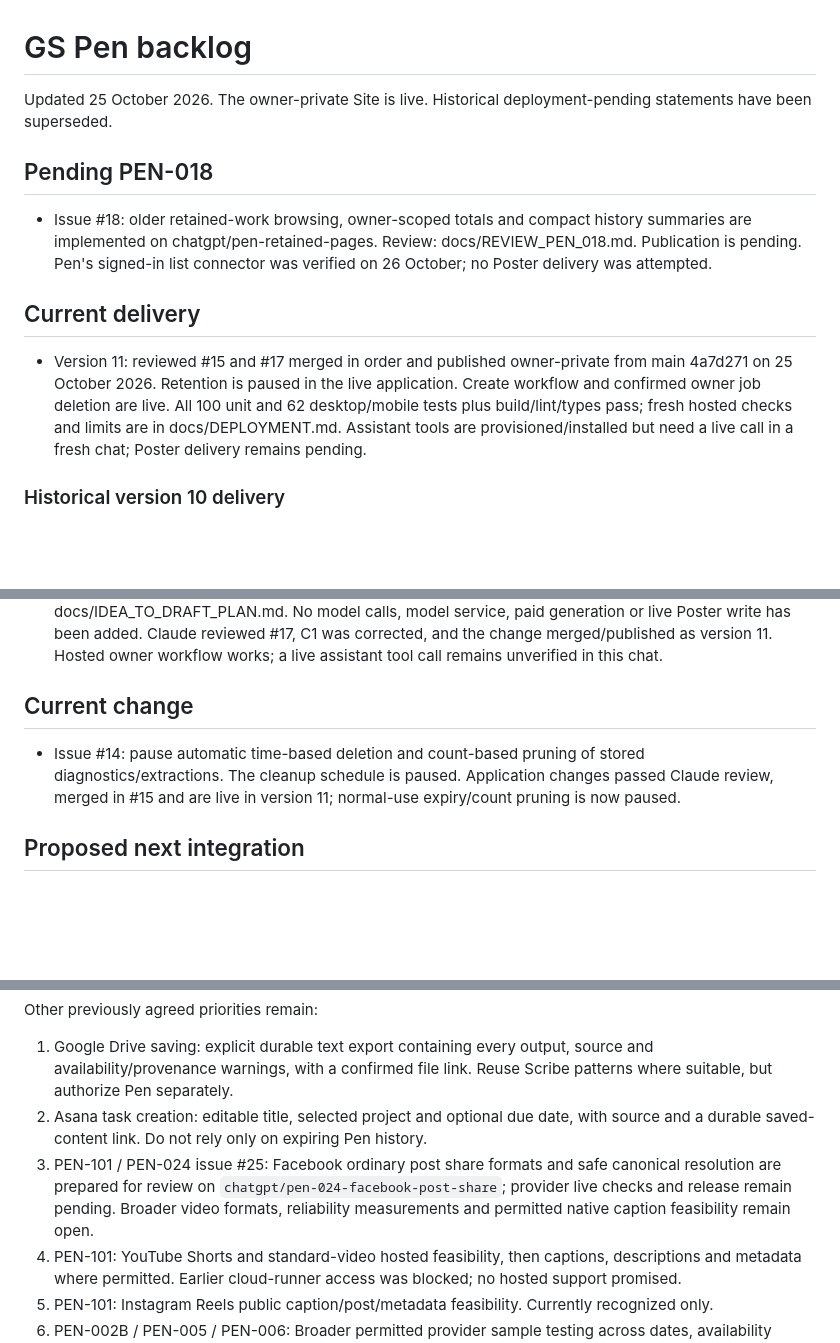
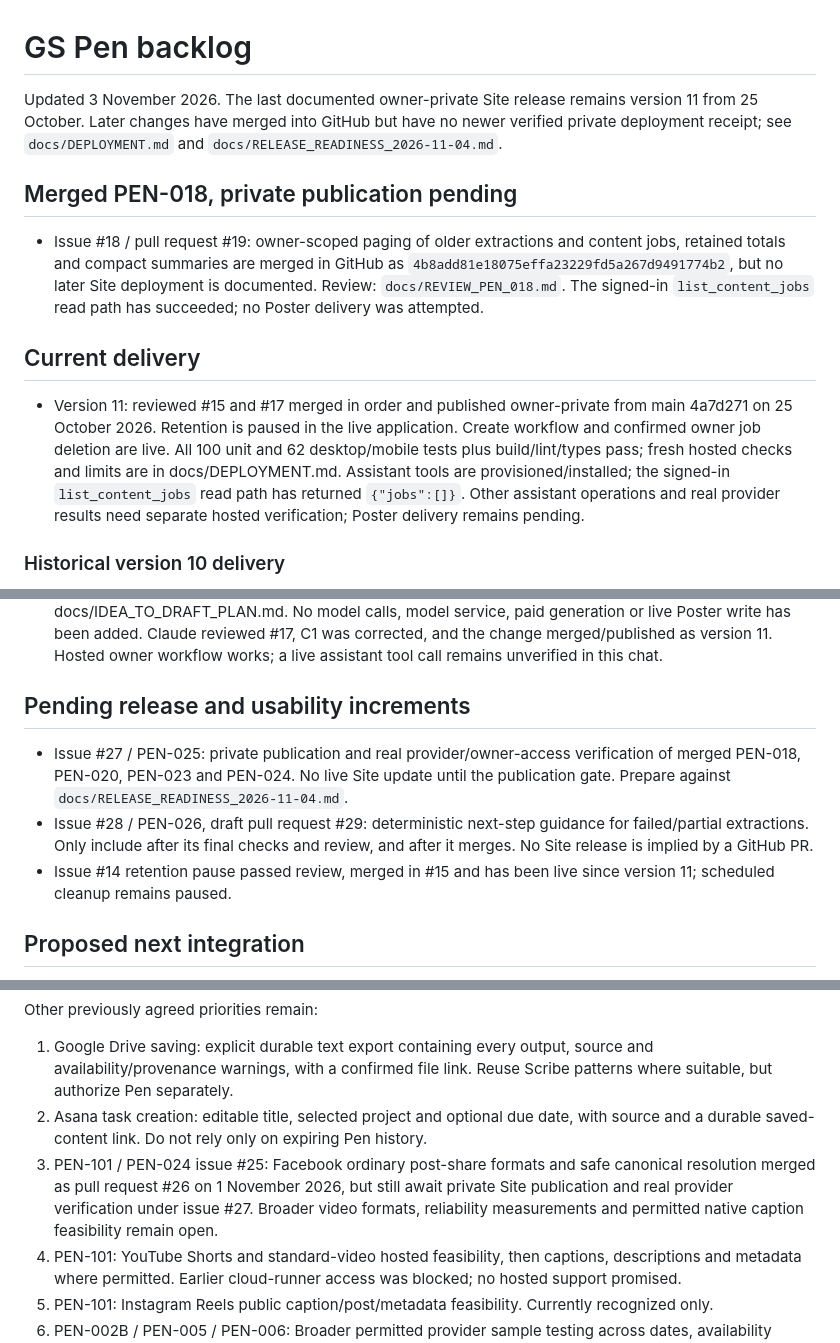
Before and after one commit to GSGrimoire/gs-pen, a Markdown page: BACKLOG.md, 3 parts joined by grey strips. Rendered like a GitHub page; blank space fills up the shorter version.

Commit message:
PEN-025: reconcile live versus merged source status before private release

```diff
--- a/BACKLOG.md
+++ b/BACKLOG.md
@@ -1,11 +1,11 @@
 # GS Pen backlog
-Updated 25 October 2026. The owner-private Site is live. Historical deployment-pending statements have been superseded.
+Updated 3 November 2026. The last documented owner-private Site release remains version 11 from 25 October. Later changes have merged into GitHub but have no newer verified private deployment receipt; see `docs/DEPLOYMENT.md` and `docs/RELEASE_READINESS_2026-11-04.md`.
 
-## Pending PEN-018
-- Issue #18: older retained-work browsing, owner-scoped totals and compact history summaries are implemented on chatgpt/pen-retained-pages. Review: docs/REVIEW_PEN_018.md. Publication is pending. Pen's signed-in list connector was verified on 26 October; no Poster delivery was attempted.
+## Merged PEN-018, private publication pending
+- Issue #18 / pull request #19: owner-scoped paging of older extractions and content jobs, retained totals and compact summaries are merged in GitHub as `4b8add81e18075effa23229fd5a267d9491774b2`, but no later Site deployment is documented. Review: `docs/REVIEW_PEN_018.md`. The signed-in `list_content_jobs` read path has succeeded; no Poster delivery was attempted.
 
 ## Current delivery
-- Version 11: reviewed #15 and #17 merged in order and published owner-private from main 4a7d271 on 25 October 2026. Retention is paused in the live application. Create workflow and confirmed owner job deletion are live. All 100 unit and 62 desktop/mobile tests plus build/lint/types pass; fresh hosted checks and limits are in docs/DEPLOYMENT.md. Assistant tools are provisioned/installed but need a live call in a fresh chat; Poster delivery remains pending.
+- Version 11: reviewed #15 and #17 merged in order and published owner-private from main 4a7d271 on 25 October 2026. Retention is paused in the live application. Create workflow and confirmed owner job deletion are live. All 100 unit and 62 desktop/mobile tests plus build/lint/types pass; fresh hosted checks and limits are in docs/DEPLOYMENT.md. Assistant tools are provisioned/installed; the signed-in `list_content_jobs` read path has returned `{"jobs":[]}`. Other assistant operations and real provider results need separate hosted verification; Poster delivery remains pending.
 
 ### Historical version 10 delivery
 - PEN-011 / issue #12: complete assistant handoffs for Claude and ChatGPT, with clipboard-first web launch, optional bounded Claude desktop prefill, and explicit failure fallbacks. Deployed owner-private as reviewed main version 10. Final verification: 89 unit tests, 48 desktop/mobile browser checks, build/lint/types and fresh hosted checks passed. Required review corrections and sequential merges are complete.
@@ -16,8 +16,10 @@ Updated 25 October 2026. The owner-private Site is live. Historical deployment-p
 ## Current content workflow implementation
 - Issue #16: Create workspace, bounded deterministic briefs, owner-private jobs, validated creative responses, authenticated assistant tools and exact unsent Poster draft payloads are implemented on `chatgpt/pen-idea-to-draft`, stacked on #15. Plan and verification boundaries: docs/IDEA_TO_DRAFT_PLAN.md. No model calls, model service, paid generation or live Poster write has been added. Claude reviewed #17, C1 was corrected, and the change merged/published as version 11. Hosted owner workflow works; a live assistant tool call remains unverified in this chat.
 
-## Current change
-- Issue #14: pause automatic time-based deletion and count-based pruning of stored diagnostics/extractions. The cleanup schedule is paused. Application changes passed Claude review, merged in #15 and are live in version 11; normal-use expiry/count pruning is now paused.
+## Pending release and usability increments
+- Issue #27 / PEN-025: private publication and real provider/owner-access verification of merged PEN-018, PEN-020, PEN-023 and PEN-024. No live Site update until the publication gate. Prepare against `docs/RELEASE_READINESS_2026-11-04.md`.
+- Issue #28 / PEN-026, draft pull request #29: deterministic next-step guidance for failed/partial extractions. Only include after its final checks and review, and after it merges. No Site release is implied by a GitHub PR.
+- Issue #14 retention pause passed review, merged in #15 and has been live since version 11; scheduled cleanup remains paused.
 
 ## Proposed next integration
 The user's new goal is source link → Pen extraction → assistant creates an original GS Grimoire post or reel brief → Poster draft → owner approval. Prioritize a first complete text/image Facebook draft flow once Poster is working. Add authenticated Pen extraction/read tools, a shared content brief with source/provenance and missing-output flags, and a tested connection to Poster's existing draft tools. Preserve Poster's separate approval requirement. Never treat a shortened preview or post description as a verified video transcript. Generate fresh wording and approved/original assets rather than copying source footage or narration.
@@ -27,7 +29,7 @@ GS Poster source inspected on 25 October 2026: `src/mcp.ts` provides draft_post/
 Other previously agreed priorities remain:
 1. Google Drive saving: explicit durable text export containing every output, source and availability/provenance warnings, with a confirmed file link. Reuse Scribe patterns where suitable, but authorize Pen separately.
 2. Asana task creation: editable title, selected project and optional due date, with source and a durable saved-content link. Do not rely only on expiring Pen history.
-3. PEN-101 / PEN-024 issue #25: Facebook ordinary post share formats and safe canonical resolution are prepared for review on `chatgpt/pen-024-facebook-post-share`; provider live checks and release remain pending. Broader video formats, reliability measurements and permitted native caption feasibility remain open.
+3. PEN-101 / PEN-024 issue #25: Facebook ordinary post-share formats and safe canonical resolution merged as pull request #26 on 1 November 2026, but still await private Site publication and real provider verification under issue #27. Broader video formats, reliability measurements and permitted native caption feasibility remain open.
 4. PEN-101: YouTube Shorts and standard-video hosted feasibility, then captions, descriptions and metadata where permitted. Earlier cloud-runner access was blocked; no hosted support promised.
 5. PEN-101: Instagram Reels public caption/post/metadata feasibility. Currently recognized only.
 6. PEN-002B / PEN-005 / PEN-006: Broader permitted provider sample testing across dates, availability measurements, retrieval rights/privacy review and full-product feasibility decision. Current live examples do not establish universal compatibility.
```
Also changed, not shown: other parts of BACKLOG.md (+1 -1 lines).
